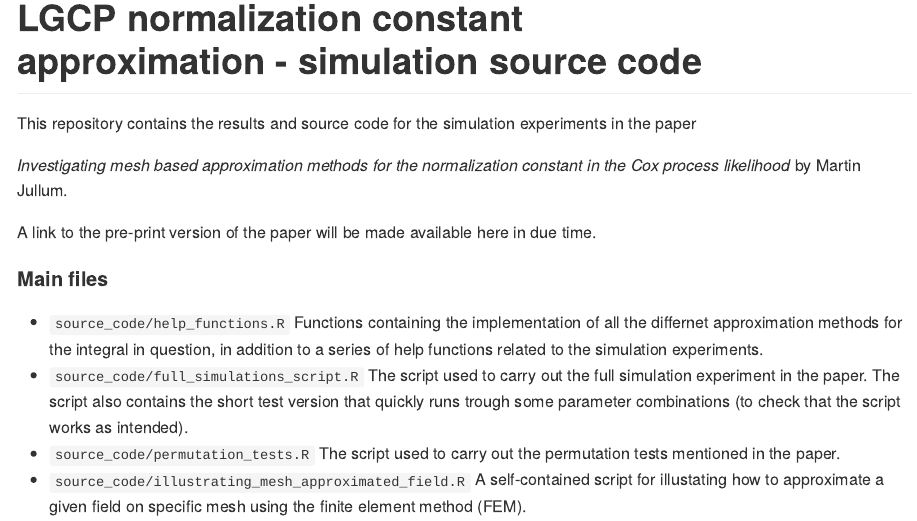
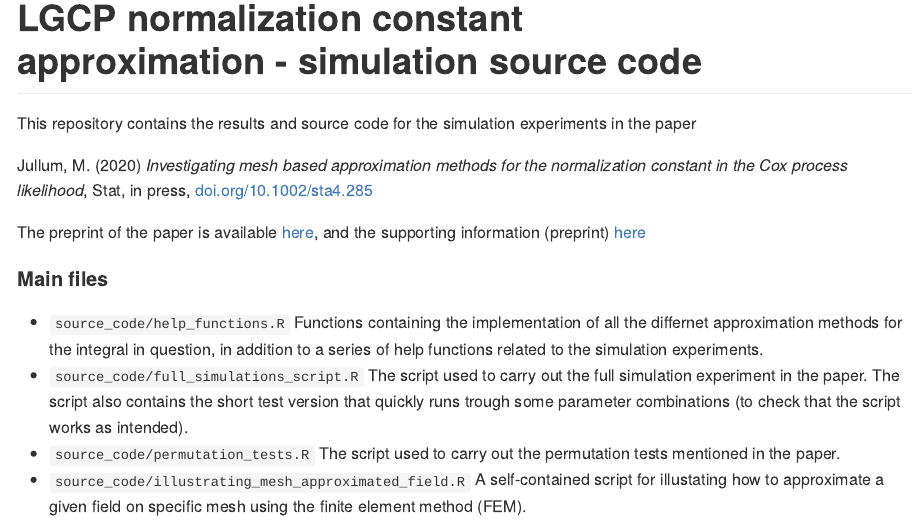
Before and after one commit to martinju/LGCP-normConst-simulations, an R Markdown document (README.Rmd): the page in a window 1100 px wide, from 90 px down. The pictures show the output file README.md that the author committed with the source, drawn offline in the style of GitHub.

Commit message:
updated rmd with preprint links and doi

```diff
--- a/README.Rmd
+++ b/README.Rmd
@@ -12,10 +12,11 @@ knitr::opts_chunk$set(echo = TRUE)
 
 This repository contains the results and source code for the simulation experiments in the paper
 
-*Investigating mesh based approximation methods for the normalization constant in the Cox process likelihood* by
-Martin Jullum.
+Jullum, M. (2020) *Investigating mesh based approximation methods for the normalization constant in the Cox process likelihood*, Stat, in press, [doi.org/10.1002/sta4.285](https://doi.org/10.1002/sta4.285)
 
-A link to the pre-print version of the paper will be made available here in due time.
+The preprint of the paper is available [here](paper_preprint.pdf),
+and the supporting information (preprint) [here](paper_supporting_information_preprint.pdf)
+
 
 #### Main files
 
```
Also changed, not shown: README.md.
